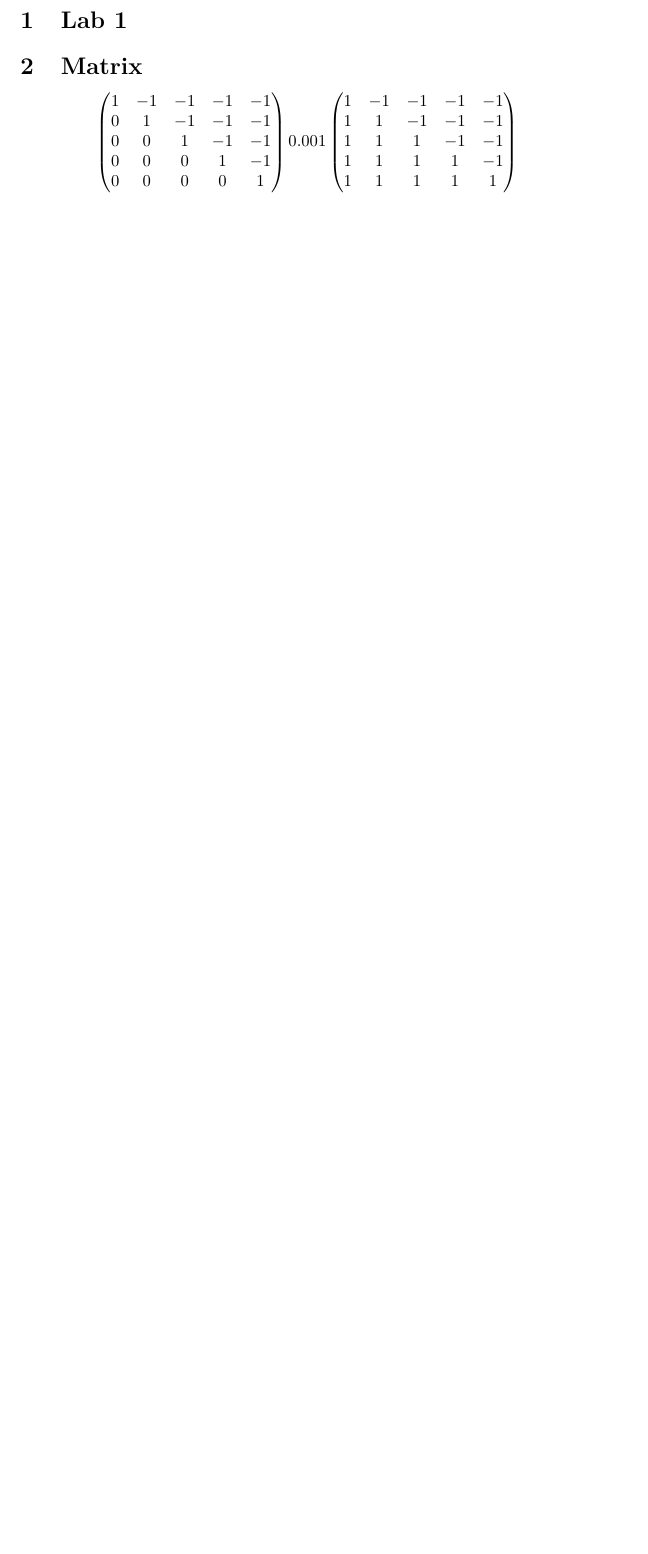
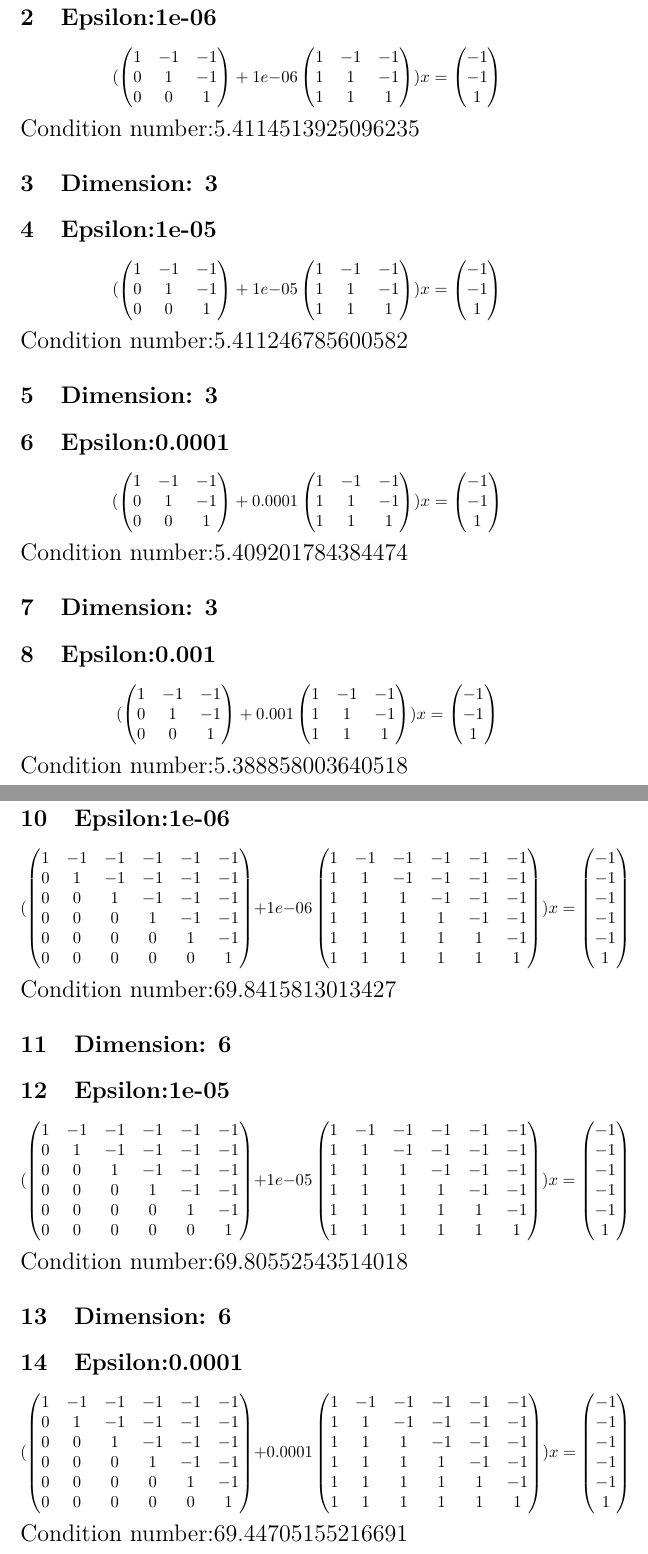
Before and after one commit to kujilit/numerical_methods, a LaTeX document (lab1/full.tex): part of the page before the commit and two parts of pages 1 and 2 of 3 after it, the two joined at a grey line, cut at the place of the change, the shorter picture padded with empty space. Compiled offline with pdfLaTeX.

Commit message:
LaTex solution done

```diff
--- a/lab1/full.tex
+++ b/lab1/full.tex
@@ -10,22 +10,203 @@
 %
 \begin{document}%
 \normalsize%
-\section{Lab 1}%
-\label{sec:Lab1}%
-\section{Matrix}%
-\label{sec:Matrix}%
+\section{Dimension: 3}%
+\label{sec:Dimension3}%
+\section{Epsilon:1e{-}06}%
+\label{sec:Epsilon1e{-}06}%
 \[%
-\begin{pmatrix}%
-1&-1&-1&-1&-1\\%
-0&1&-1&-1&-1\\%
-0&0&1&-1&-1\\%
-0&0&0&1&-1\\%
-0&0&0&0&1%
-\end{pmatrix} 0.001 \begin{pmatrix}%
-1&-1&-1&-1&-1\\%
-1&1&-1&-1&-1\\%
-1&1&1&-1&-1\\%
-1&1&1&1&-1\\%
-1&1&1&1&1%
-\end{pmatrix}
-\]
+( \begin{pmatrix}%
+1&-1&-1\\%
+0&1&-1\\%
+0&0&1%
+\end{pmatrix} + 1e{-}06 \begin{pmatrix}%
+1&-1&-1\\%
+1&1&-1\\%
+1&1&1%
+\end{pmatrix} )x = \begin{pmatrix}%
+-1\\%
+-1\\%
+1%
+\end{pmatrix}%
+\]%
+\begin{Large}%
+Condition number:%
+5.4114513925096235%
+\end{Large}
+
+%
+\section{Dimension: 3}%
+\label{sec:Dimension3}%
+\section{Epsilon:1e{-}05}%
+\label{sec:Epsilon1e{-}05}%
+\[%
+( \begin{pmatrix}%
+1&-1&-1\\%
+0&1&-1\\%
+0&0&1%
+\end{pmatrix} + 1e{-}05 \begin{pmatrix}%
+1&-1&-1\\%
+1&1&-1\\%
+1&1&1%
+\end{pmatrix} )x = \begin{pmatrix}%
+-1\\%
+-1\\%
+1%
+\end{pmatrix}%
+\]%
+\begin{Large}%
+Condition number:%
+5.411246785600582%
+\end{Large}
+
+%
+\section{Dimension: 3}%
+\label{sec:Dimension3}%
+\section{Epsilon:0.0001}%
+\label{sec:Epsilon0.0001}%
+\[%
+( \begin{pmatrix}%
+1&-1&-1\\%
+0&1&-1\\%
+0&0&1%
+\end{pmatrix} + 0.0001 \begin{pmatrix}%
+1&-1&-1\\%
+1&1&-1\\%
+1&1&1%
+\end{pmatrix} )x = \begin{pmatrix}%
+-1\\%
+-1\\%
+1%
+\end{pmatrix}%
+\]%
+\begin{Large}%
+Condition number:%
+5.409201784384474%
+\end{Large}
+
+%
+\section{Dimension: 3}%
+\label{sec:Dimension3}%
+\section{Epsilon:0.001}%
+\label{sec:Epsilon0.001}%
+\[%
+( \begin{pmatrix}%
+1&-1&-1\\%
+0&1&-1\\%
+0&0&1%
+\end{pmatrix} + 0.001 \begin{pmatrix}%
+1&-1&-1\\%
+1&1&-1\\%
+1&1&1%
+\end{pmatrix} )x = \begin{pmatrix}%
+-1\\%
+-1\\%
+1%
+\end{pmatrix}%
+\]%
+\begin{Large}%
+Condition number:%
+5.388858003640518%
+\end{Large}
+
+%
+\section{Dimension: 6}%
+\label{sec:Dimension6}%
+\section{Epsilon:1e{-}06}%
+\label{sec:Epsilon1e{-}06}%
+\[%
+( \begin{pmatrix}%
+1&-1&-1&-1&-1&-1\\%
+0&1&-1&-1&-1&-1\\%
+0&0&1&-1&-1&-1\\%
+0&0&0&1&-1&-1\\%
+0&0&0&0&1&-1\\%
+0&0&0&0&0&1%
+\end{pmatrix} + 1e{-}06 \begin{pmatrix}%
+1&-1&-1&-1&-1&-1\\%
+1&1&-1&-1&-1&-1\\%
+1&1&1&-1&-1&-1\\%
+1&1&1&1&-1&-1\\%
+1&1&1&1&1&-1\\%
+1&1&1&1&1&1%
+\end{pmatrix} )x = \begin{pmatrix}%
+-1\\%
+-1\\%
+-1\\%
+-1\\%
+-1\\%
+1%
+\end{pmatrix}%
+\]%
+\begin{Large}%
+Condition number:%
+69.8415813013427%
+\end{Large}
+
+%
+\section{Dimension: 6}%
+\label{sec:Dimension6}%
+\section{Epsilon:1e{-}05}%
+\label{sec:Epsilon1e{-}05}%
+\[%
+( \begin{pmatrix}%
+1&-1&-1&-1&-1&-1\\%
+0&1&-1&-1&-1&-1\\%
+0&0&1&-1&-1&-1\\%
+0&0&0&1&-1&-1\\%
+0&0&0&0&1&-1\\%
+0&0&0&0&0&1%
+\end{pmatrix} + 1e{-}05 \begin{pmatrix}%
+1&-1&-1&-1&-1&-1\\%
+1&1&-1&-1&-1&-1\\%
+1&1&1&-1&-1&-1\\%
+1&1&1&1&-1&-1\\%
+1&1&1&1&1&-1\\%
+1&1&1&1&1&1%
+\end{pmatrix} )x = \begin{pmatrix}%
+-1\\%
+-1\\%
+-1\\%
+-1\\%
+-1\\%
+1%
+\end{pmatrix}%
+\]%
+\begin{Large}%
+Condition number:%
+69.80552543514018%
+\end{Large}
+
+%
+\section{Dimension: 6}%
+\label{sec:Dimension6}%
+\section{Epsilon:0.0001}%
+\label{sec:Epsilon0.0001}%
+\[%
+( \begin{pmatrix}%
+1&-1&-1&-1&-1&-1\\%
+0&1&-1&-1&-1&-1\\%
+0&0&1&-1&-1&-1\\%
+0&0&0&1&-1&-1\\%
+0&0&0&0&1&-1\\%
+0&0&0&0&0&1%
+\end{pmatrix} + 0.0001 \begin{pmatrix}%
+1&-1&-1&-1&-1&-1\\%
+1&1&-1&-1&-1&-1\\%
+1&1&1&-1&-1&-1\\%
+1&1&1&1&-1&-1\\%
+1&1&1&1&1&-1\\%
+1&1&1&1&1&1%
+\end{pmatrix} )x = \begin{pmatrix}%
+-1\\%
+-1\\%
+-1\\%
+-1\\%
+-1\\%
+1%
+\end{pmatrix}%
+\]%
+\begin{Large}%
+Condition number:%
+69.44705155216691%
+\end{Large}
```
Also changed, not shown: output.pdf, lab1/full.tex (34 more changed lines), 1 other file.
